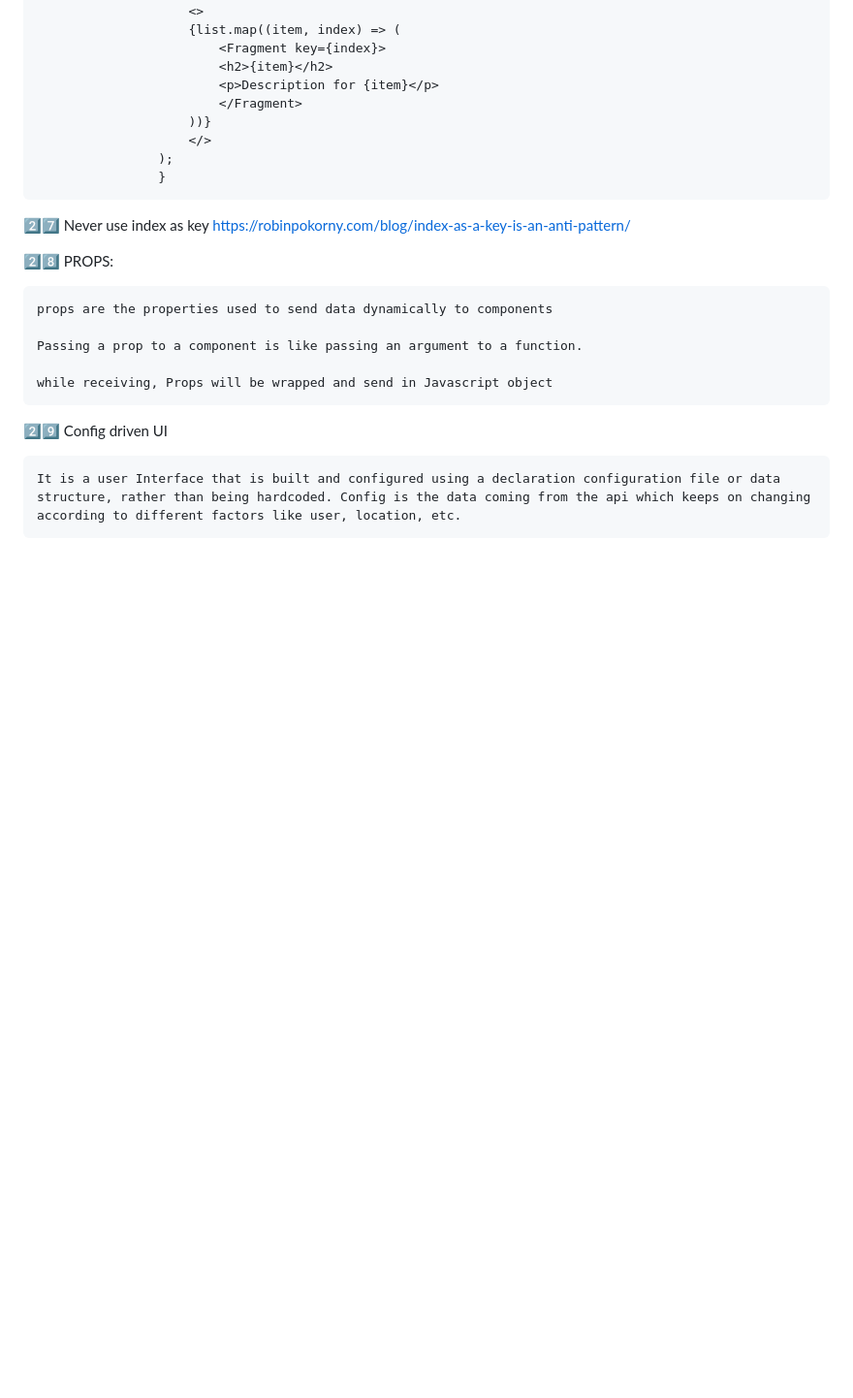
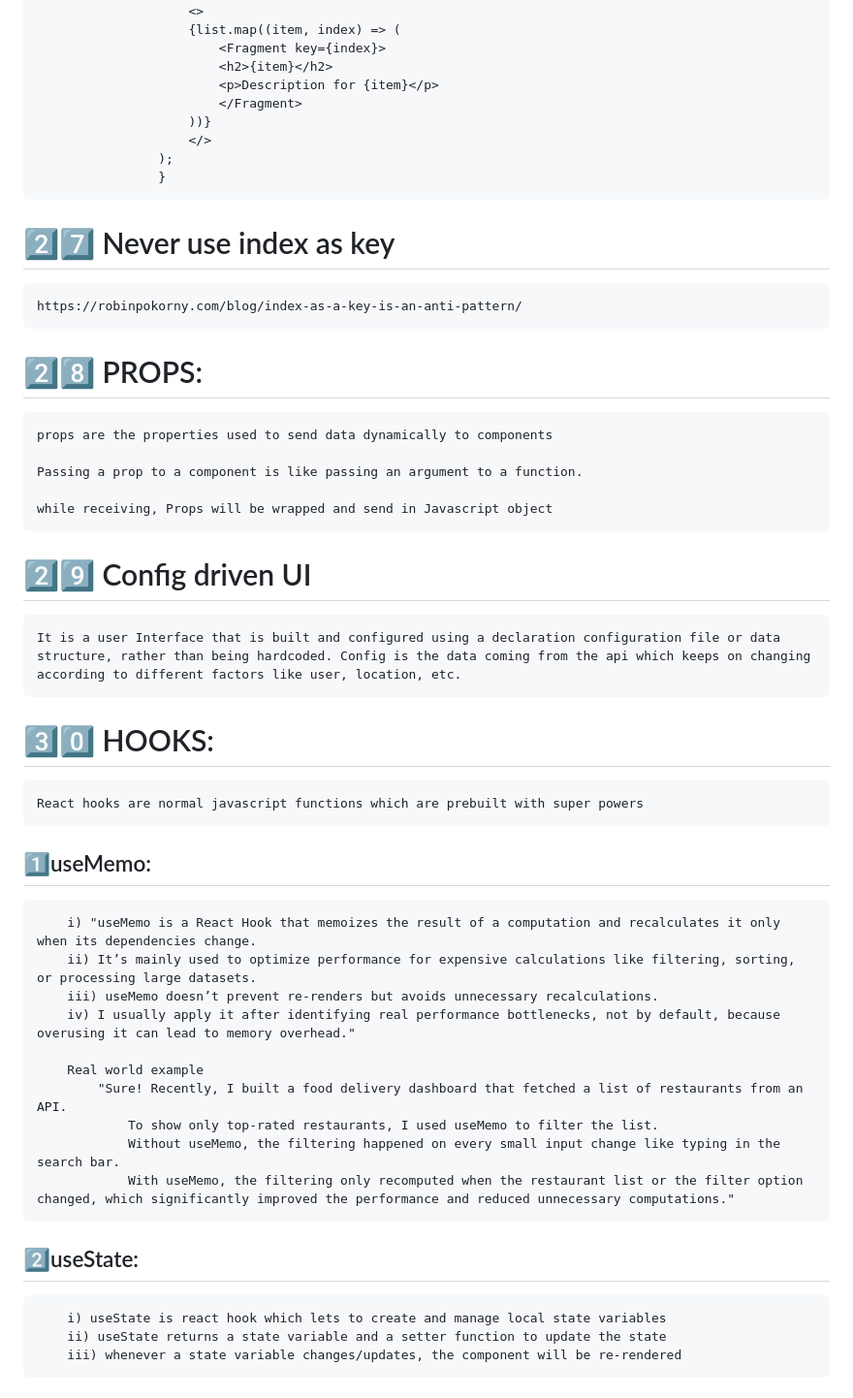
Before and after one commit to SaranyaVelu-SK/React, a Markdown page: README.md, the part around one of its changes. Shown at 97% size. Rendered like a GitHub page; blank space fills up the shorter version.

Commit message:
useMemo, useState, imports and exports

```diff
--- a/README.md
+++ b/README.md
@@ -527,10 +527,10 @@
                     );
                     }
 
-2️⃣7️⃣ Never use index as key
+# 2️⃣7️⃣ Never use index as key
     https://robinpokorny.com/blog/index-as-a-key-is-an-anti-pattern/
 
-2️⃣8️⃣ PROPS:
+# 2️⃣8️⃣ PROPS:
 
     props are the properties used to send data dynamically to components
 
@@ -538,6 +538,27 @@
 
     while receiving, Props will be wrapped and send in Javascript object
 
-2️⃣9️⃣ Config driven UI
+# 2️⃣9️⃣ Config driven UI
 
     It is a user Interface that is built and configured using a declaration configuration file or data structure, rather than being hardcoded. Config is the data coming from the api which keeps on changing according to different factors like user, location, etc.
+
+# 3️⃣0️⃣ HOOKS:
+    React hooks are normal javascript functions which are prebuilt with super powers
+
+  ## 1️⃣useMemo:
+        i) "useMemo is a React Hook that memoizes the result of a computation and recalculates it only when its dependencies change.
+        ii) It’s mainly used to optimize performance for expensive calculations like filtering, sorting, or processing large datasets.
+        iii) useMemo doesn’t prevent re-renders but avoids unnecessary recalculations.
+        iv) I usually apply it after identifying real performance bottlenecks, not by default, because overusing it can lead to memory overhead."
+
+        Real world example
+            "Sure! Recently, I built a food delivery dashboard that fetched a list of restaurants from an API.
+                To show only top-rated restaurants, I used useMemo to filter the list.
+                Without useMemo, the filtering happened on every small input change like typing in the search bar.
+                With useMemo, the filtering only recomputed when the restaurant list or the filter option changed, which significantly improved the performance and reduced unnecessary computations."
+
+ ## 2️⃣useState:
+        i) useState is react hook which lets to create and manage local state variables
+        ii) useState returns a state variable and a setter function to update the state
+        iii) whenever a state variable changes/updates, the component will be re-rendered
+
```
Also changed, not shown: other parts of README.md (+63 -18 lines).
